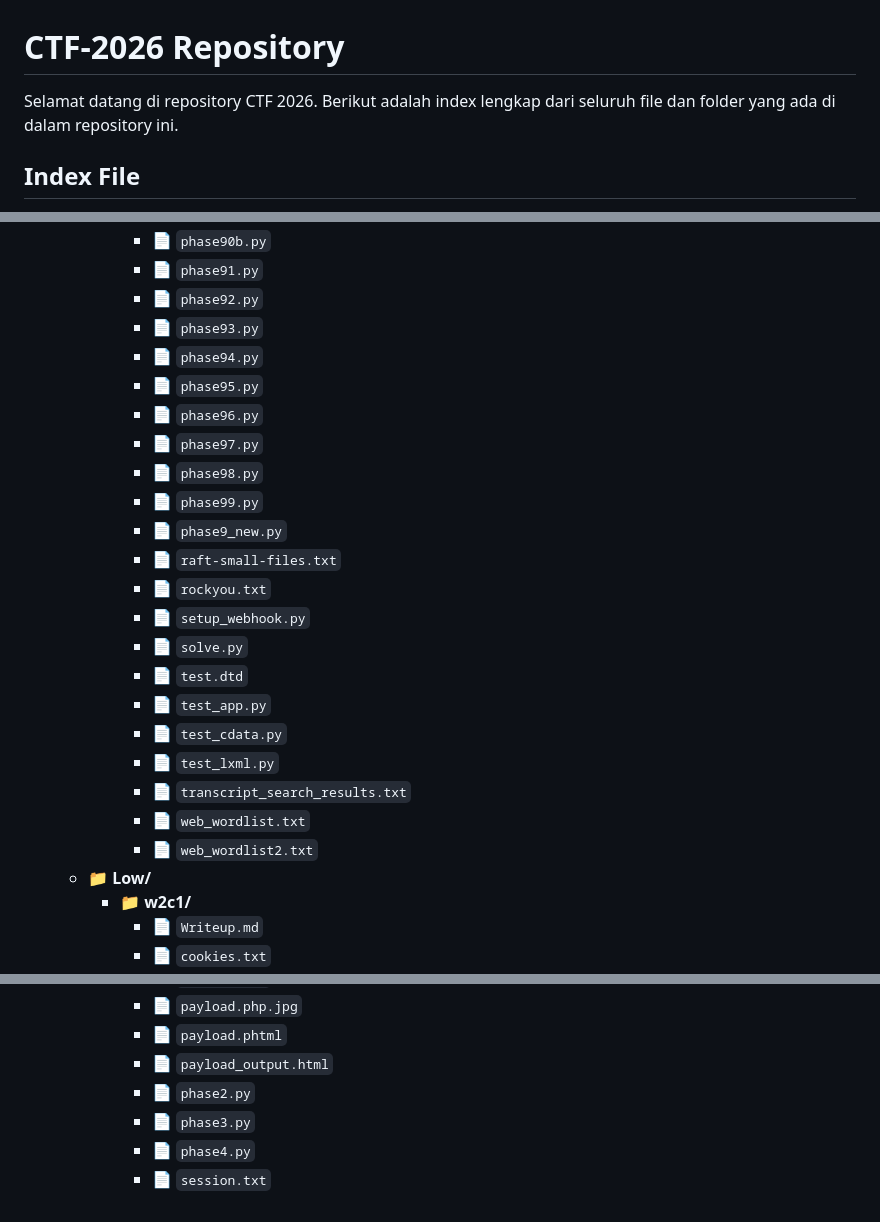
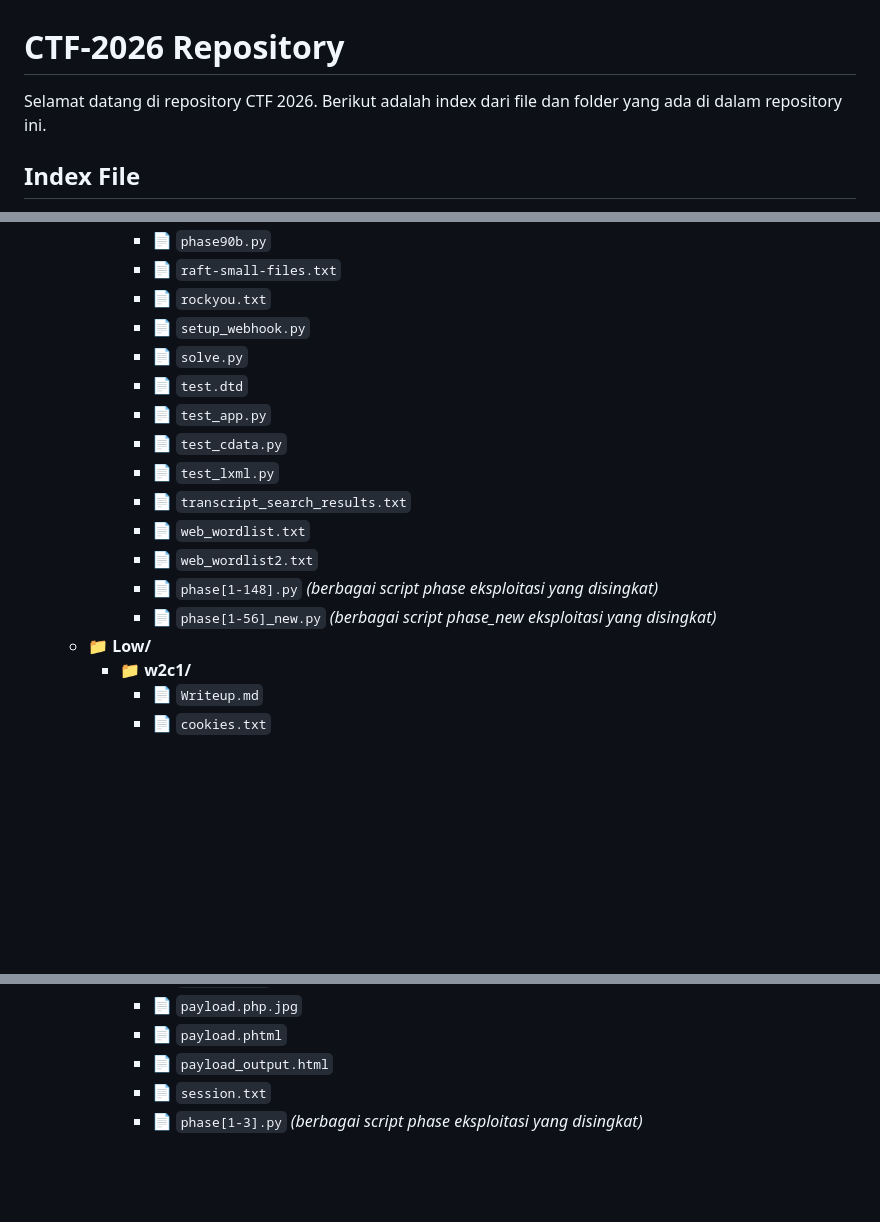
Before and after one commit to latiefdole/ctf-2026, a Markdown page: README.md, 3 parts joined by grey strips. GitHub-like rendering; blank space fills up the shorter version.

Commit message:
docs: summarize phase scripts in w3c3 in README

```diff
--- a/README.md
+++ b/README.md
@@ -1,6 +1,6 @@
 # CTF-2026 Repository
 
-Selamat datang di repository CTF 2026. Berikut adalah index lengkap dari seluruh file dan folder yang ada di dalam repository ini.
+Selamat datang di repository CTF 2026. Berikut adalah index dari file dan folder yang ada di dalam repository ini.
 
 ## Index File
 
@@ -660,14 +466,4 @@ Selamat datang di repository CTF 2026. Berikut adalah index lengkap dari seluruh
       - 📄 `phase90b.py`
-      - 📄 `phase91.py`
-      - 📄 `phase92.py`
-      - 📄 `phase93.py`
-      - 📄 `phase94.py`
-      - 📄 `phase95.py`
-      - 📄 `phase96.py`
-      - 📄 `phase97.py`
-      - 📄 `phase98.py`
-      - 📄 `phase99.py`
-      - 📄 `phase9_new.py`
       - 📄 `raft-small-files.txt`
       - 📄 `rockyou.txt`
       - 📄 `setup_webhook.py`
@@ -679,6 +475,8 @@ Selamat datang di repository CTF 2026. Berikut adalah index lengkap dari seluruh
       - 📄 `transcript_search_results.txt`
       - 📄 `web_wordlist.txt`
       - 📄 `web_wordlist2.txt`
+      - 📄 `phase[1-148].py` *(berbagai script phase eksploitasi yang disingkat)*
+      - 📄 `phase[1-56]_new.py` *(berbagai script phase_new eksploitasi yang disingkat)*
   - **📁 Low/**
     - **📁 w2c1/**
       - 📄 `Writeup.md`
@@ -778,7 +576,5 @@ Selamat datang di repository CTF 2026. Berikut adalah index lengkap dari seluruh
       - 📄 `payload.php.jpg`
       - 📄 `payload.phtml`
       - 📄 `payload_output.html`
-      - 📄 `phase2.py`
-      - 📄 `phase3.py`
-      - 📄 `phase4.py`
       - 📄 `session.txt`
+      - 📄 `phase[1-3].py` *(berbagai script phase eksploitasi yang disingkat)*
```
Also changed, not shown: other parts of README.md (+0 -194 lines).
